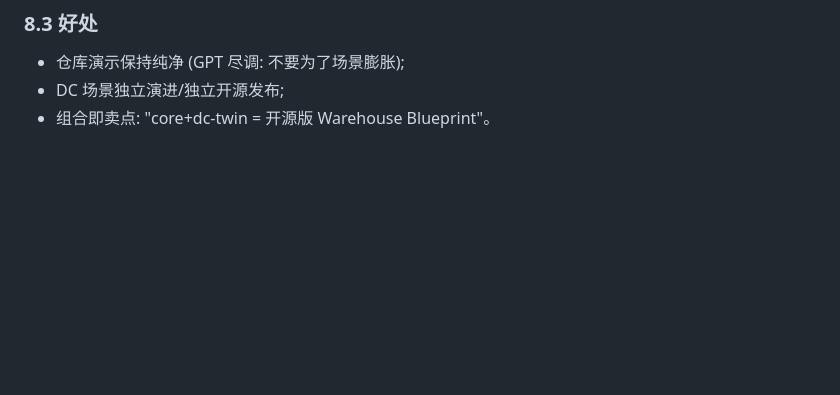
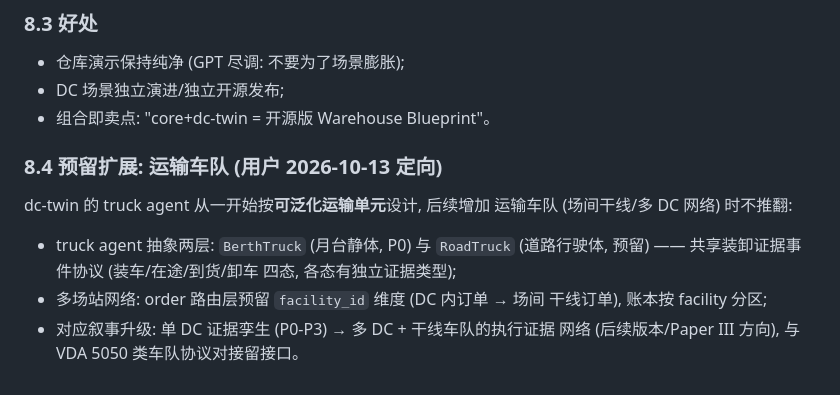
Before and after one commit to guohongbin-git/agv-world-model, a Markdown page: docs/设计_DC数字孪生场景_v0.1.md, the part around the change. Rendered like a GitHub page; blank space fills up the shorter version.

Commit message:
DC 孪生设计 §8.4: 预留运输车队扩展 (BerthTruck/RoadTruck 双态, 多场站 facility_id, Paper III 方向)

```diff
--- a/docs/设计_DC数字孪生场景_v0.1.md
+++ b/docs/设计_DC数字孪生场景_v0.1.md
@@ -168,3 +168,17 @@ L1.5 (独占) 证据事务 : PREPARED→证据→原子提交→恢复对账
 - 仓库演示保持纯净 (GPT 尽调: 不要为了场景膨胀);
 - DC 场景独立演进/独立开源发布;
 - 组合即卖点: "core+dc-twin = 开源版 Warehouse Blueprint"。
+
+
+### 8.4 预留扩展: 运输车队 (用户 2026-10-13 定向)
+
+dc-twin 的 truck agent 从一开始按**可泛化运输单元**设计, 后续增加
+运输车队 (场间干线/多 DC 网络) 时不推翻:
+
+- truck agent 抽象两层: `BerthTruck` (月台静体, P0) 与 `RoadTruck`
+  (道路行驶体, 预留) —— 共享装卸证据事件协议 (装车/在途/到货/卸车
+  四态, 各态有独立证据类型);
+- 多场站网络: order 路由层预留 `facility_id` 维度 (DC 内订单 → 场间
+  干线订单), 账本按 facility 分区;
+- 对应叙事升级: 单 DC 证据孪生 (P0-P3) → 多 DC + 干线车队的执行证据
+  网络 (后续版本/Paper III 方向), 与 VDA 5050 类车队协议对接留接口。
```
